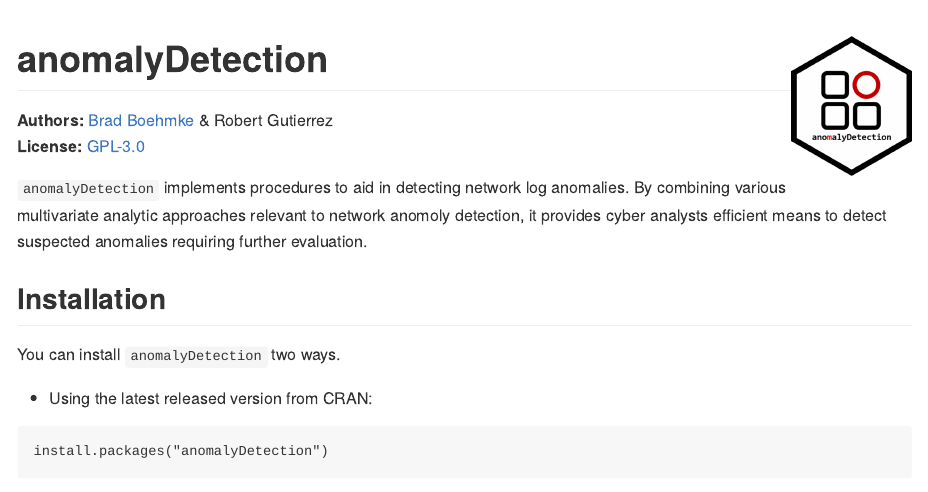
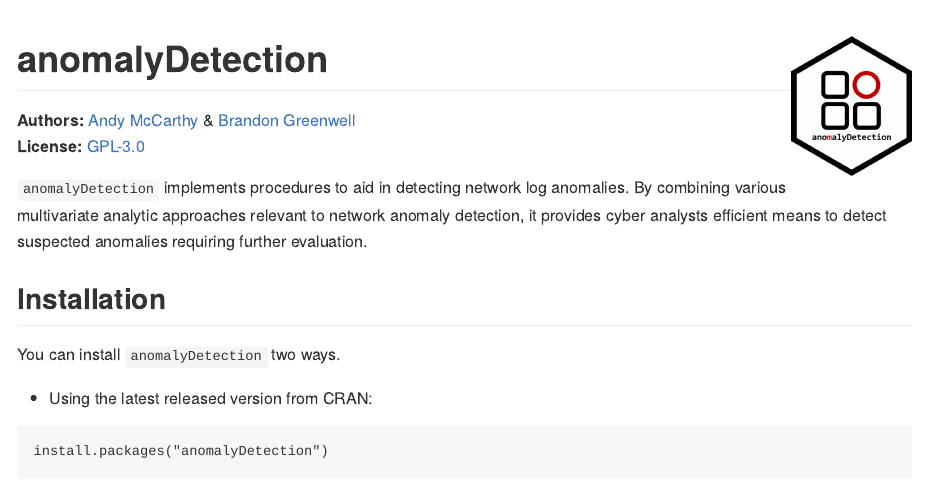
Before and after one commit to koalaverse/anomalyDetection, an R Markdown document (README.Rmd): the page in a window 1100 px wide, from its top. Rendered offline with R 4.5, knitr and Pandoc, with nearby package versions; badge pictures from the web are left out.

Commit message:
README update

```diff
--- a/README.Rmd
+++ b/README.Rmd
@@ -14,7 +14,7 @@ knitr::opts_chunk$set(
 
 # anomalyDetection <img src="tools/anomalyDetection-logo.png" align="right" width="120" height="139" />
 
-**Authors:** [Brad Boehmke](http://bradleyboehmke.github.io/) & Robert Gutierrez<br/>
+**Authors:** [Andy McCarthy](https://github.com/Andy-McCarthy) & [Brandon Greenwell](https://github.com/bgreenwell)<br/>
 **License:** [GPL-3.0](https://opensource.org/licenses/GPL-3.0)
 
 [![CRAN_Status_Badge](http://www.r-pkg.org/badges/version/anomalyDetection)](https://cran.r-project.org/package=anomalyDetection)
@@ -23,7 +23,7 @@ knitr::opts_chunk$set(
 [![codecov](https://codecov.io/gh/AFIT-R/anomalyDetection/branch/master/graph/badge.svg)](https://codecov.io/gh/AFIT-R/anomalyDetection)
 
 
-`anomalyDetection` implements procedures to aid in detecting network log anomalies. By combining various multivariate analytic approaches relevant to network anomoly detection, it provides cyber analysts efficient means to detect suspected anomalies requiring further evaluation.
+`anomalyDetection` implements procedures to aid in detecting network log anomalies. By combining various multivariate analytic approaches relevant to network anomaly detection, it provides cyber analysts efficient means to detect suspected anomalies requiring further evaluation.
 
 
 ## Installation
```
